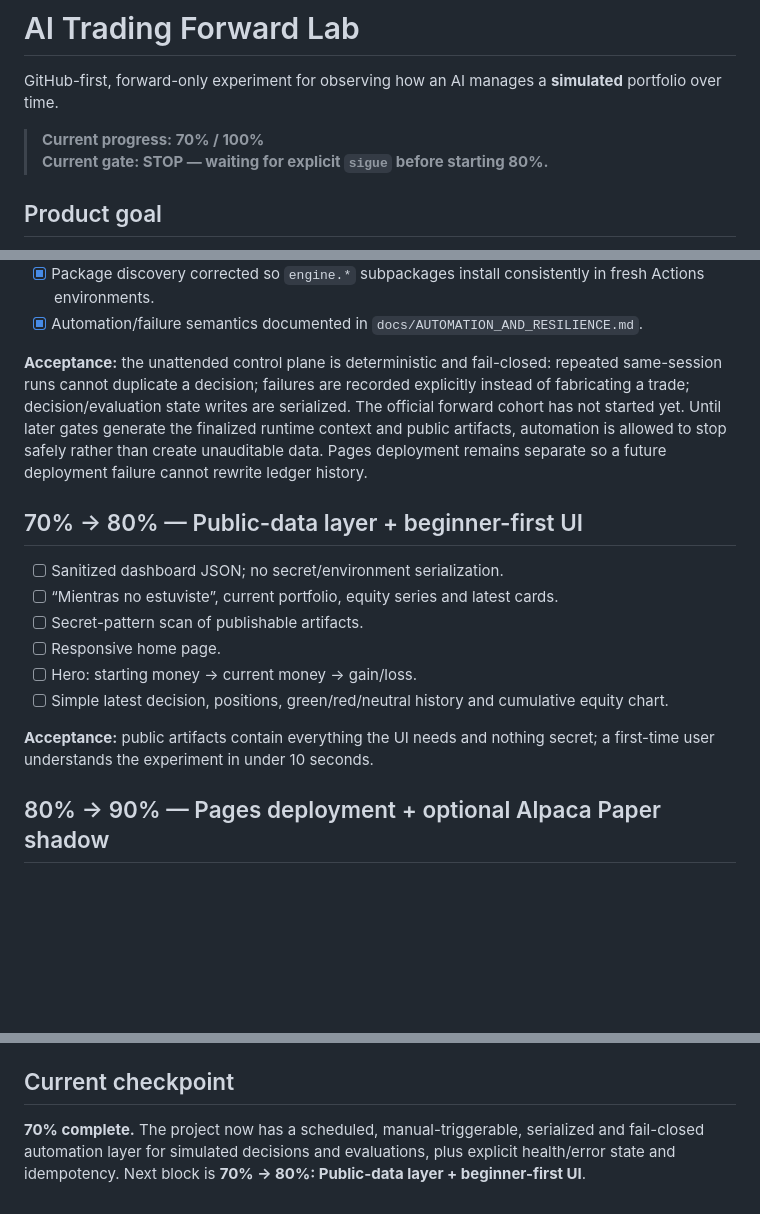
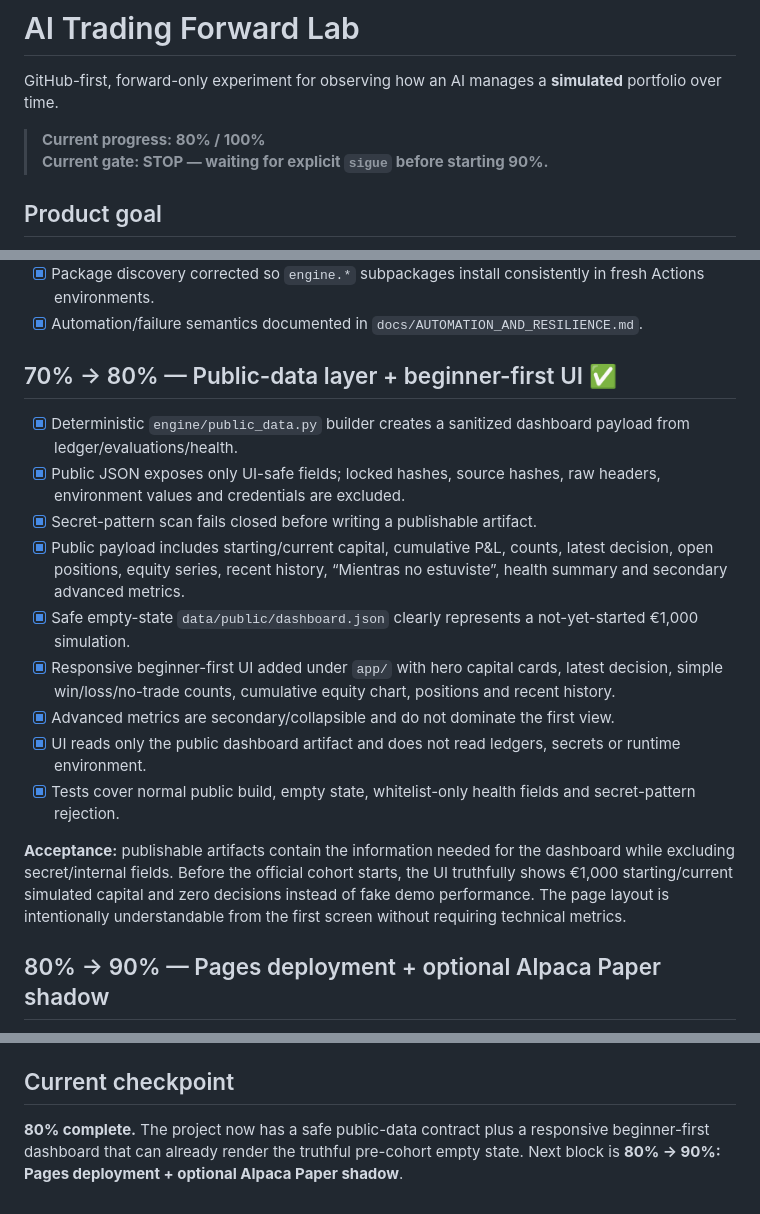
Before and after one commit to ortiz-luis/ai-trading-forward-lab, a Markdown page: README.md, 3 parts joined by grey strips. Drawn GitHub-style; blank space fills up the shorter version.

Commit message:
Checkpoint 80% public dashboard and beginner UI

```diff
--- a/README.md
+++ b/README.md
@@ -2,8 +2,8 @@
 
 GitHub-first, forward-only experiment for observing how an AI manages a **simulated** portfolio over time.
 
-> **Current progress: 70% / 100%**
-> **Current gate: STOP — waiting for explicit `sigue` before starting 80%.**
+> **Current progress: 80% / 100%**
+> **Current gate: STOP — waiting for explicit `sigue` before starting 90%.**
 
 ## Product goal
 
@@ -81,17 +81,18 @@ A block is complete only when its acceptance criteria pass.
 - [x] Package discovery corrected so `engine.*` subpackages install consistently in fresh Actions environments.
 - [x] Automation/failure semantics documented in `docs/AUTOMATION_AND_RESILIENCE.md`.
 
-**Acceptance:** the unattended control plane is deterministic and fail-closed: repeated same-session runs cannot duplicate a decision; failures are recorded explicitly instead of fabricating a trade; decision/evaluation state writes are serialized. The official forward cohort has not started yet. Until later gates generate the finalized runtime context and public artifacts, automation is allowed to stop safely rather than create unauditable data. Pages deployment remains separate so a future deployment failure cannot rewrite ledger history.
+## 70% → 80% — Public-data layer + beginner-first UI ✅
+- [x] Deterministic `engine/public_data.py` builder creates a sanitized dashboard payload from ledger/evaluations/health.
+- [x] Public JSON exposes only UI-safe fields; locked hashes, source hashes, raw headers, environment values and credentials are excluded.
+- [x] Secret-pattern scan fails closed before writing a publishable artifact.
+- [x] Public payload includes starting/current capital, cumulative P&L, counts, latest decision, open positions, equity series, recent history, “Mientras no estuviste”, health summary and secondary advanced metrics.
+- [x] Safe empty-state `data/public/dashboard.json` clearly represents a not-yet-started €1,000 simulation.
+- [x] Responsive beginner-first UI added under `app/` with hero capital cards, latest decision, simple win/loss/no-trade counts, cumulative equity chart, positions and recent history.
+- [x] Advanced metrics are secondary/collapsible and do not dominate the first view.
+- [x] UI reads only the public dashboard artifact and does not read ledgers, secrets or runtime environment.
+- [x] Tests cover normal public build, empty state, whitelist-only health fields and secret-pattern rejection.
 
-## 70% → 80% — Public-data layer + beginner-first UI
-- [ ] Sanitized dashboard JSON; no secret/environment serialization.
-- [ ] “Mientras no estuviste”, current portfolio, equity series and latest cards.
-- [ ] Secret-pattern scan of publishable artifacts.
-- [ ] Responsive home page.
-- [ ] Hero: starting money → current money → gain/loss.
-- [ ] Simple latest decision, positions, green/red/neutral history and cumulative equity chart.
-
-**Acceptance:** public artifacts contain everything the UI needs and nothing secret; a first-time user understands the experiment in under 10 seconds.
+**Acceptance:** publishable artifacts contain the information needed for the dashboard while excluding secret/internal fields. Before the official cohort starts, the UI truthfully shows €1,000 starting/current simulated capital and zero decisions instead of fake demo performance. The page layout is intentionally understandable from the first screen without requiring technical metrics.
 
 ## 80% → 90% — Pages deployment + optional Alpaca Paper shadow
 - [ ] Official Pages deployment and correct project base path.
@@ -129,4 +130,4 @@ No automatic promotion to live trading. A separate design review is required aft
 
 ## Current checkpoint
 
-**70% complete.** The project now has a scheduled, manual-triggerable, serialized and fail-closed automation layer for simulated decisions and evaluations, plus explicit health/error state and idempotency. Next block is **70% → 80%: Public-data layer + beginner-first UI**.
+**80% complete.** The project now has a safe public-data contract plus a responsive beginner-first dashboard that can already render the truthful pre-cohort empty state. Next block is **80% → 90%: Pages deployment + optional Alpaca Paper shadow**.
```
